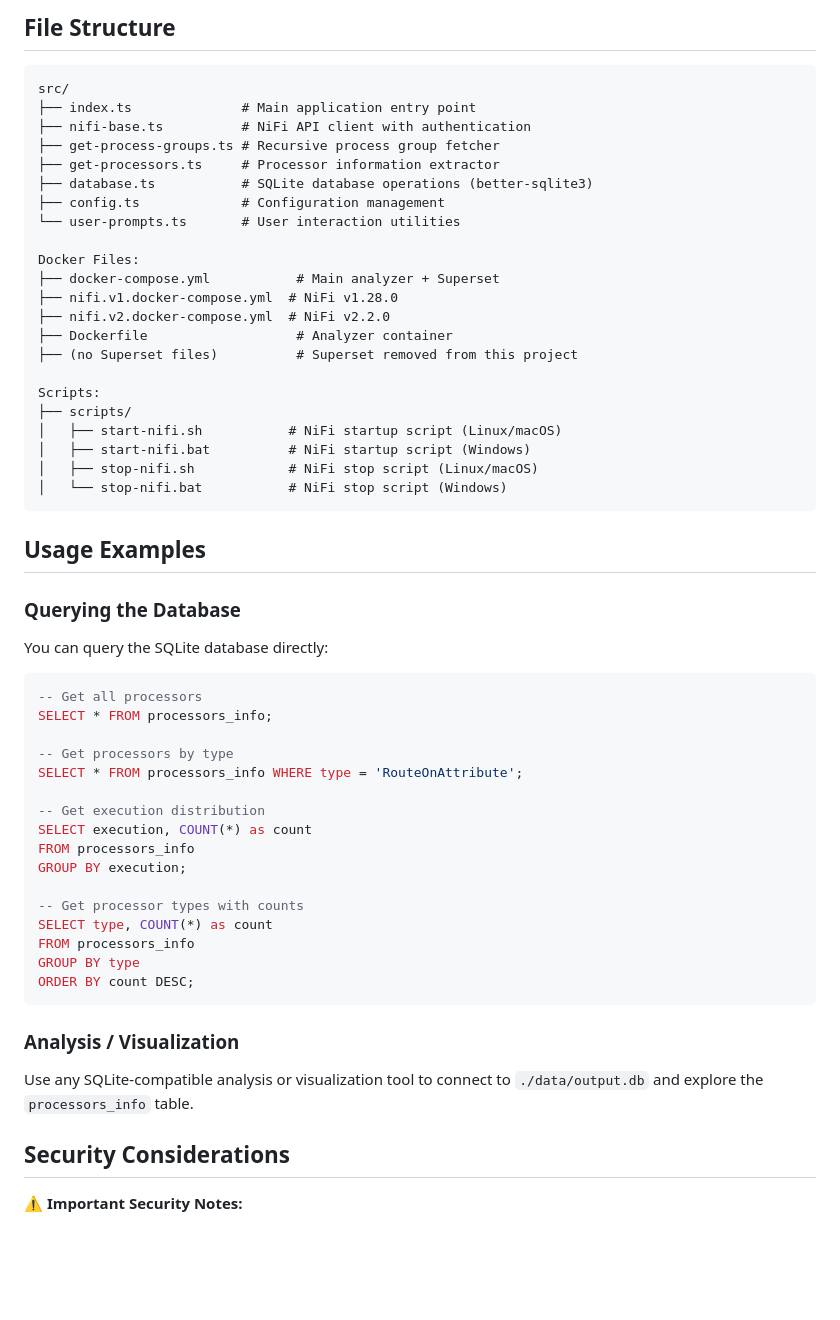
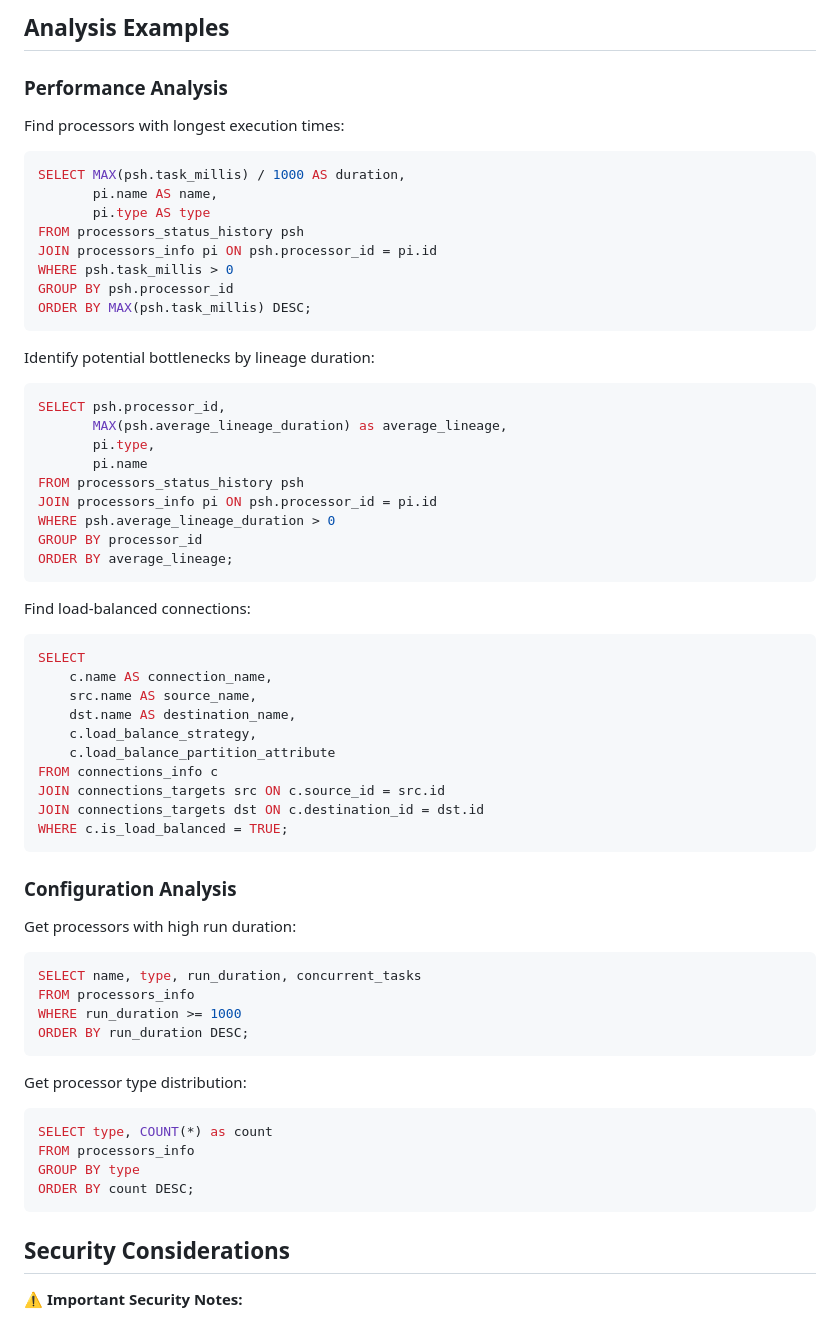
Before and after one commit to MatanelGordon/nifi-analyzer, a Markdown page: README.md, the part around one of its changes. GitHub-like rendering; blank space fills up the shorter version.

````diff
--- a/README.md
+++ b/README.md
@@ -225,60 +127,70 @@ If `PG_ID` is not provided, the application will:
 ```
 
-## File Structure
+## Analysis Examples
 
-```
-src/
-├── index.ts              # Main application entry point
-├── nifi-base.ts          # NiFi API client with authentication
-├── get-process-groups.ts # Recursive process group fetcher
-├── get-processors.ts     # Processor information extractor
-├── database.ts           # SQLite database operations (better-sqlite3)
-├── config.ts             # Configuration management
-└── user-prompts.ts       # User interaction utilities
+### Performance Analysis
 
-Docker Files:
-├── docker-compose.yml           # Main analyzer + Superset
-├── nifi.v1.docker-compose.yml  # NiFi v1.28.0
-├── nifi.v2.docker-compose.yml  # NiFi v2.2.0
-├── Dockerfile                   # Analyzer container
-├── (no Superset files)          # Superset removed from this project
+Find processors with longest execution times:
 
-Scripts:
-├── scripts/
-│   ├── start-nifi.sh           # NiFi startup script (Linux/macOS)
-│   ├── start-nifi.bat          # NiFi startup script (Windows)
-│   ├── stop-nifi.sh            # NiFi stop script (Linux/macOS)
-│   └── stop-nifi.bat           # NiFi stop script (Windows)
+```sql
+SELECT MAX(psh.task_millis) / 1000 AS duration,
+       pi.name AS name,
+       pi.type AS type
+FROM processors_status_history psh
+JOIN processors_info pi ON psh.processor_id = pi.id
+WHERE psh.task_millis > 0
+GROUP BY psh.processor_id
+ORDER BY MAX(psh.task_millis) DESC;
 ```
 
-## Usage Examples
-
-### Querying the Database
-
-You can query the SQLite database directly:
+Identify potential bottlenecks by lineage duration:
 
 ```sql
--- Get all processors
-SELECT * FROM processors_info;
+SELECT psh.processor_id,
+       MAX(psh.average_lineage_duration) as average_lineage,
+       pi.type,
+       pi.name
+FROM processors_status_history psh
+JOIN processors_info pi ON psh.processor_id = pi.id
+WHERE psh.average_lineage_duration > 0
+GROUP BY processor_id
+ORDER BY average_lineage;
+```
 
--- Get processors by type
-SELECT * FROM processors_info WHERE type = 'RouteOnAttribute';
+Find load-balanced connections:
 
--- Get execution distribution
-SELECT execution, COUNT(*) as count
+```sql
+SELECT
+    c.name AS connection_name,
+    src.name AS source_name,
+    dst.name AS destination_name,
+    c.load_balance_strategy,
+    c.load_balance_partition_attribute
+FROM connections_info c
+JOIN connections_targets src ON c.source_id = src.id
+JOIN connections_targets dst ON c.destination_id = dst.id
+WHERE c.is_load_balanced = TRUE;
+```
+
+### Configuration Analysis
+
+Get processors with high run duration:
+
+```sql
+SELECT name, type, run_duration, concurrent_tasks
 FROM processors_info
-GROUP BY execution;
+WHERE run_duration >= 1000
+ORDER BY run_duration DESC;
+```
 
--- Get processor types with counts
+Get processor type distribution:
+
+```sql
 SELECT type, COUNT(*) as count
 FROM processors_info
 GROUP BY type
 ORDER BY count DESC;
 ```
-
-### Analysis / Visualization
-
-Use any SQLite-compatible analysis or visualization tool to connect to `./data/output.db` and explore the `processors_info` table.
 
 ## Security Considerations
 
````
Also changed, not shown: other parts of README.md (+59 -140 lines).
